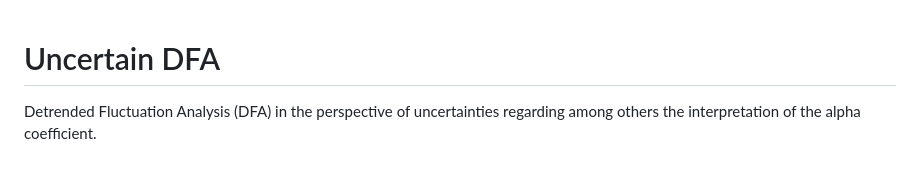
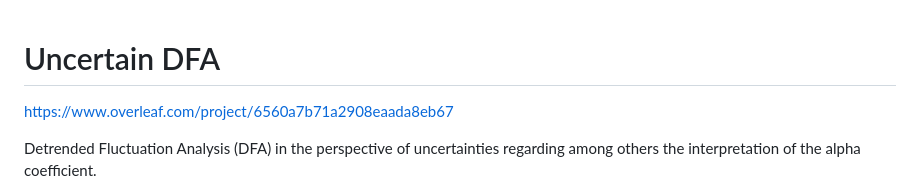
Before and after one commit to sutton-charani/soft_DFA, a Markdown page: README.md, the part around the change. Drawn GitHub-style; blank space fills up the shorter version.

```diff
--- a/README.md
+++ b/README.md
@@ -1,4 +1,7 @@
 # Uncertain DFA
+
+https://www.overleaf.com/project/6560a7b71a2908eaada8eb67
+
 Detrended Fluctuation Analysis (DFA) in the perspective of uncertainties regarding among others the interpretation of the alpha coefficient.
 
 According to wikipedia (and the scientific litterature), the interpretation of the alpha coefficient (output of the DFA applied to any signal):
```
